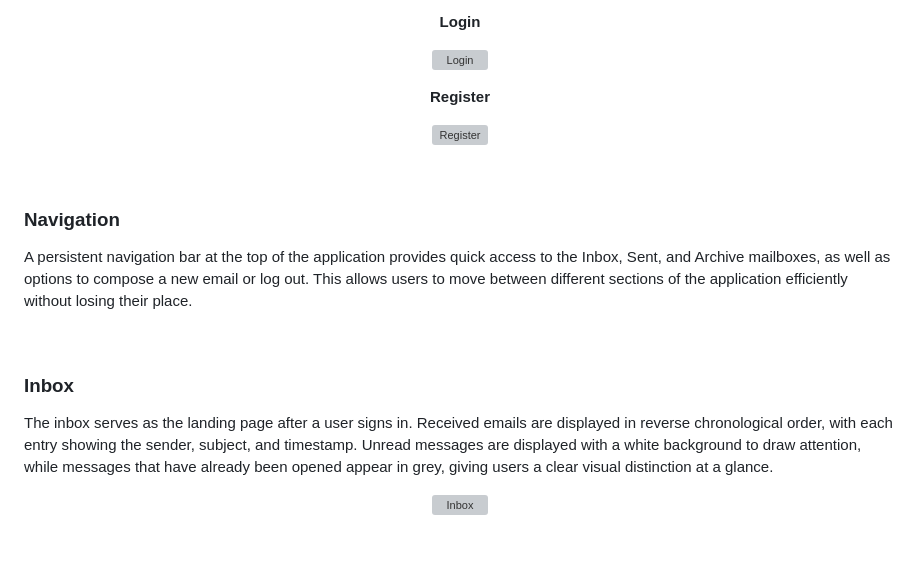
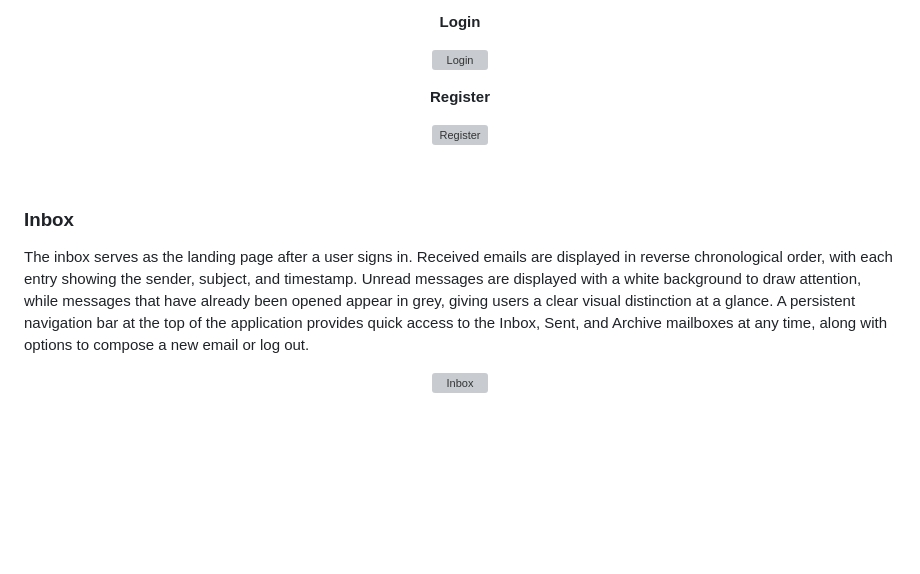
Before and after one commit to steph-xue/email, a Markdown page: README.md, the part around the change. Drawn GitHub-style; blank space fills up the shorter version; grey boxes are pictures that could not be loaded.

```diff
--- a/README.md
+++ b/README.md
@@ -33,13 +33,8 @@ Access to the application is secured through a login system. Existing users can
 
 <br>
 
-### Navigation
-A persistent navigation bar at the top of the application provides quick access to the Inbox, Sent, and Archive mailboxes, as well as options to compose a new email or log out. This allows users to move between different sections of the application efficiently without losing their place.
-
-<br>
-
 ### Inbox
-The inbox serves as the landing page after a user signs in. Received emails are displayed in reverse chronological order, with each entry showing the sender, subject, and timestamp. Unread messages are displayed with a white background to draw attention, while messages that have already been opened appear in grey, giving users a clear visual distinction at a glance.
+The inbox serves as the landing page after a user signs in. Received emails are displayed in reverse chronological order, with each entry showing the sender, subject, and timestamp. Unread messages are displayed with a white background to draw attention, while messages that have already been opened appear in grey, giving users a clear visual distinction at a glance. A persistent navigation bar at the top of the application provides quick access to the Inbox, Sent, and Archive mailboxes at any time, along with options to compose a new email or log out.
 
 <p align="center"><img src="/mail/static/mail/images/inbox.png?raw=true" alt="Inbox" width="700"></p>
 
```
